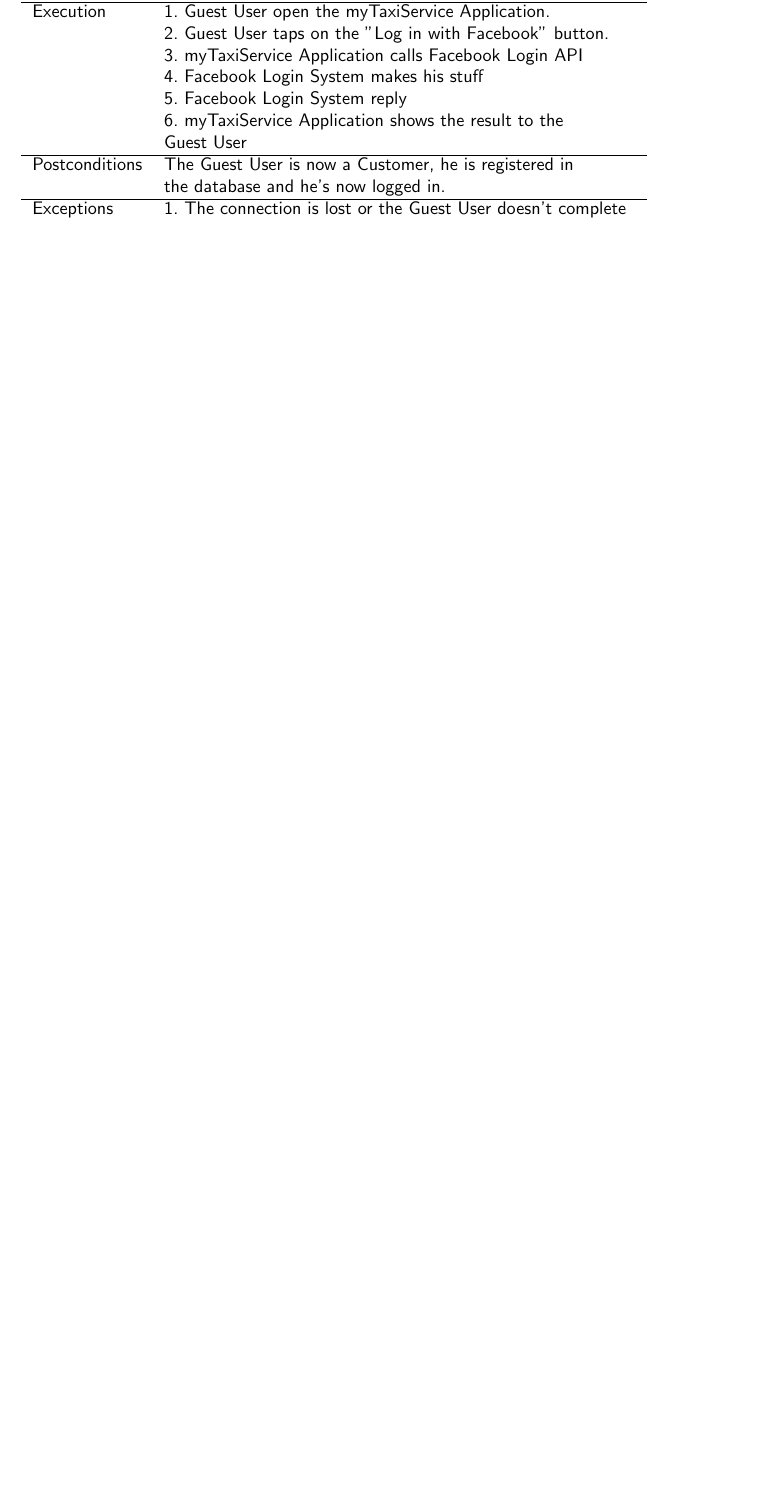
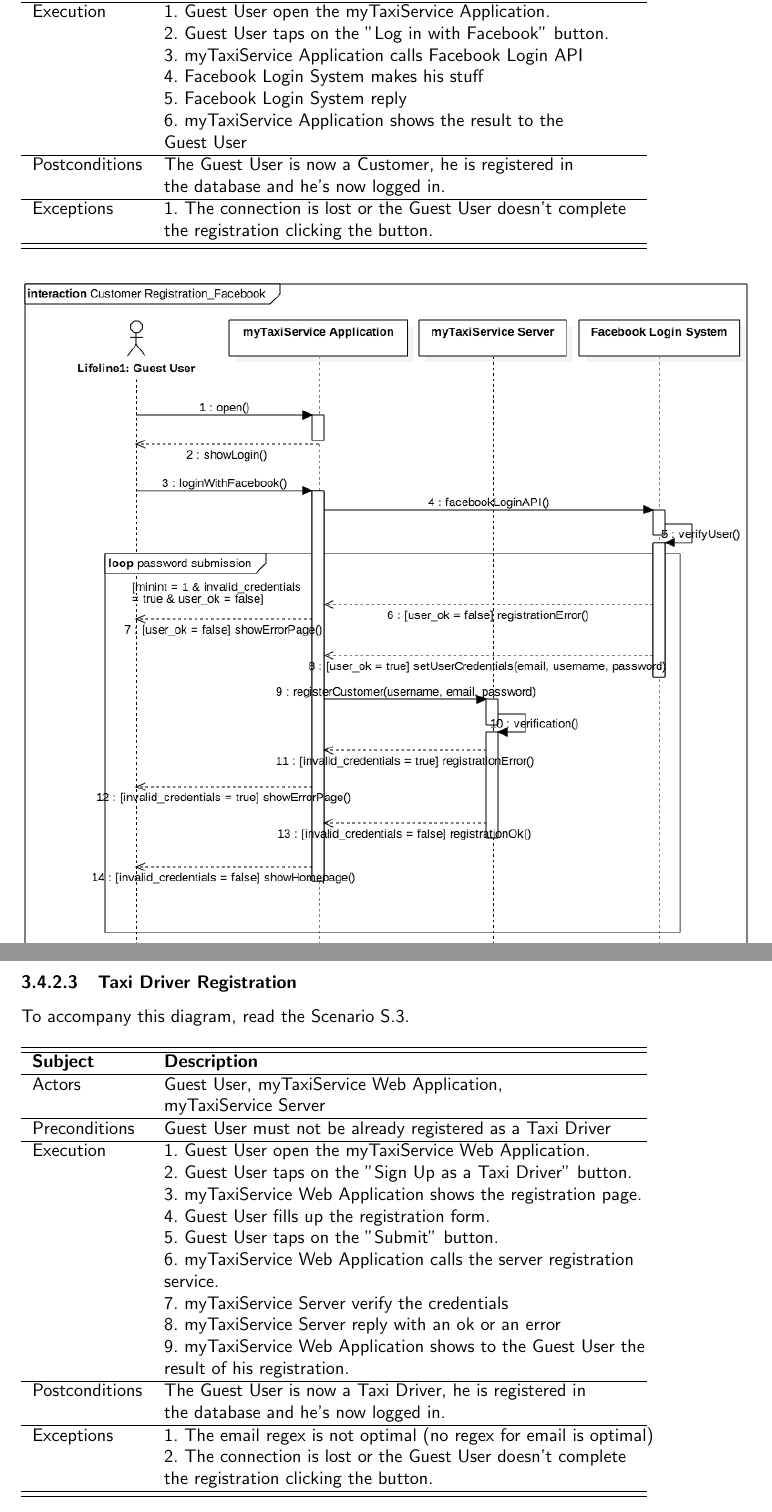
Before and after one commit to SimoneDeola/CremonaDeola, a LaTeX document (source/rasd/rasd.tex, which reads source/rasd/latex/SpecificRequirements/UMLModels/TaxiDriverRegistration.tex): part of page 45 of 45 before the commit and two parts of pages 45 and 46 of 49 after it, the two joined at a grey line, cut so that both start at the same text, the shorter picture padded with empty space. Compiled offline with pdfLaTeX.

Commit message:
Scenario 4 added with UML model

```diff
--- /dev/null
+++ b/source/rasd/latex/SpecificRequirements/UMLModels/TaxiDriverRegistration.tex
@@ -0,0 +1,41 @@
+\subsubsection{Taxi Driver Registration}
+			To accompany this diagram, read the Scenario \hyperref[sec:TaxiDriverRegistrationScenario]{S.3}.
+
+				\begin{table}[htpb]
+					\centering
+					\label{tab:TaxiDriverRegistrationDiagramTable}
+					\begin{tabularx}{\textwidth}{ll}
+						\hline
+						\hline
+							\textbf{Subject}
+						&
+							\textbf{Description}\\
+						\hline
+							Actors	       &  Guest User, myTaxiService Web Application, \\
+										   &  myTaxiService Server\\
+						\hline
+							Preconditions  &  Guest User must not be already registered as a Taxi Driver\\
+						\hline
+							Execution      &  1.~Guest User open the myTaxiService Web Application.\\
+										   &  2.~Guest User taps on the "Sign Up as a Taxi Driver" button.\\
+										   &  3.~myTaxiService Web Application shows the registration page.\\
+										   &  4.~Guest User fills up the registration form.\\
+										   &  5.~Guest User taps on the "Submit" button.\\
+										   &  6.~myTaxiService Web Application calls the server registration\\
+										   &     service.\\
+										   &  7.~myTaxiService Server verify the credentials\\
+										   &  8.~myTaxiService Server reply with an ok or an error\\
+										   &  9.~myTaxiService Web Application shows to the Guest User the\\
+										   &     result of his registration.\\
+						\hline
+							Postconditions &  The Guest User is now a Taxi Driver, he is registered in \\
+										   &  the database and he's now logged in.\\
+						\hline
+							Exceptions     &  1.~The email regex is not optimal (no regex for email is optimal)\\
+										   &  2.~The connection is lost or the Guest User doesn't complete\\
+										   &     the registration clicking the button.\\
+
+						\hline
+						\hline
+					\end{tabularx}
+				\end{table}
```
Also changed, not shown: source/rasd/latex/SpecificRequirements/SectionScenarios.tex (+5 -0 lines), source/rasd/latex/SpecificRequirements/SectionUMLModels.tex (+2 -0 lines), source/rasd/latex/SpecificRequirements/UMLModels/RegisteredUserLogin.tex (added, +42 -0 lines), source/rasd/IMG/InteractionDiagrams/CustomerRegistration_Facebook.png (added), source/rasd/IMG/InteractionDiagrams/RegisteredUserLogin.png (added), source/rasd/IMG/InteractionDiagrams/TaxiDriverRegistration.png (added), source/rasd/rasd.pdf, source/rasd/latex/SpecificRequirements/UMLModels/TaxiDriverRegistration.tex (4 more changed lines), 6 other files.
